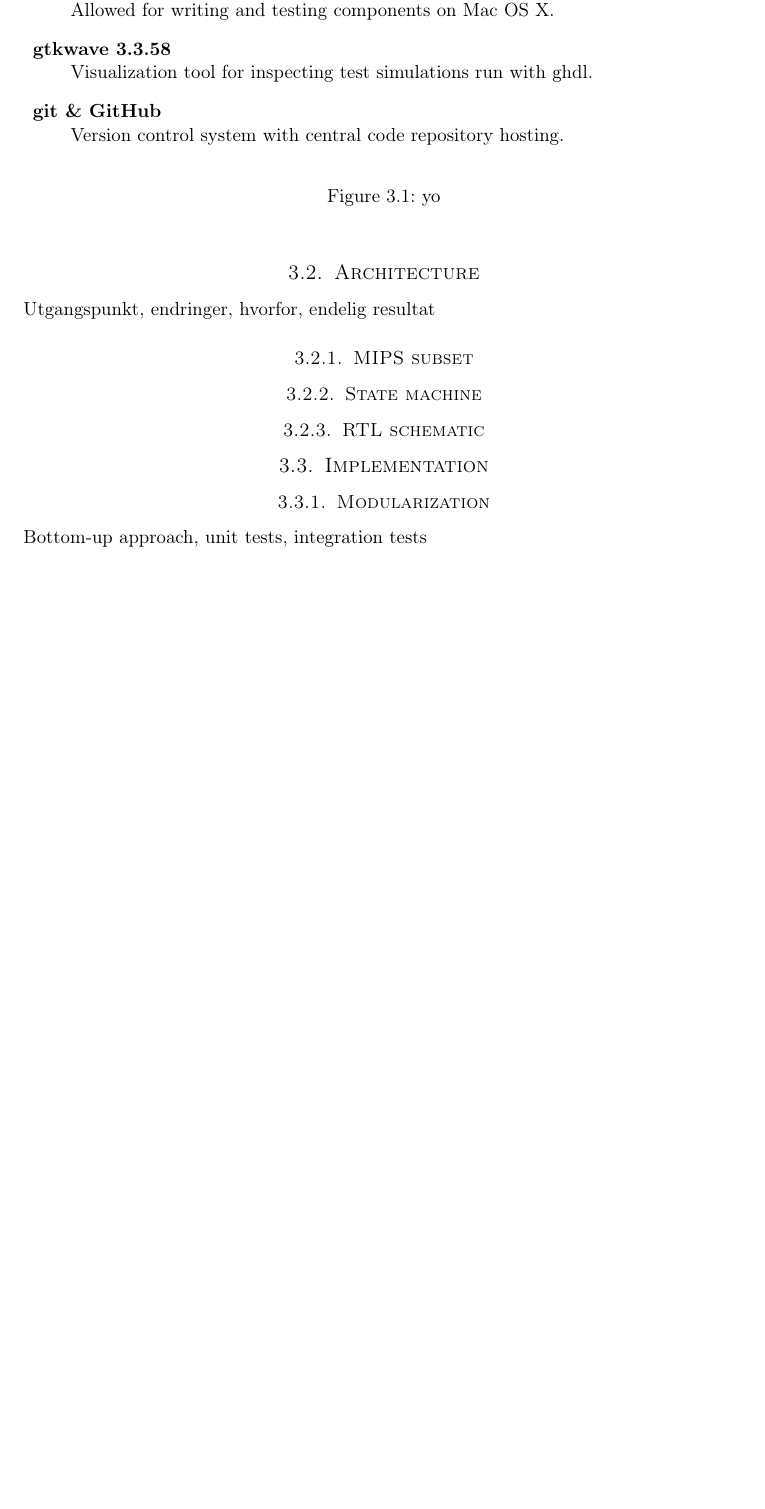
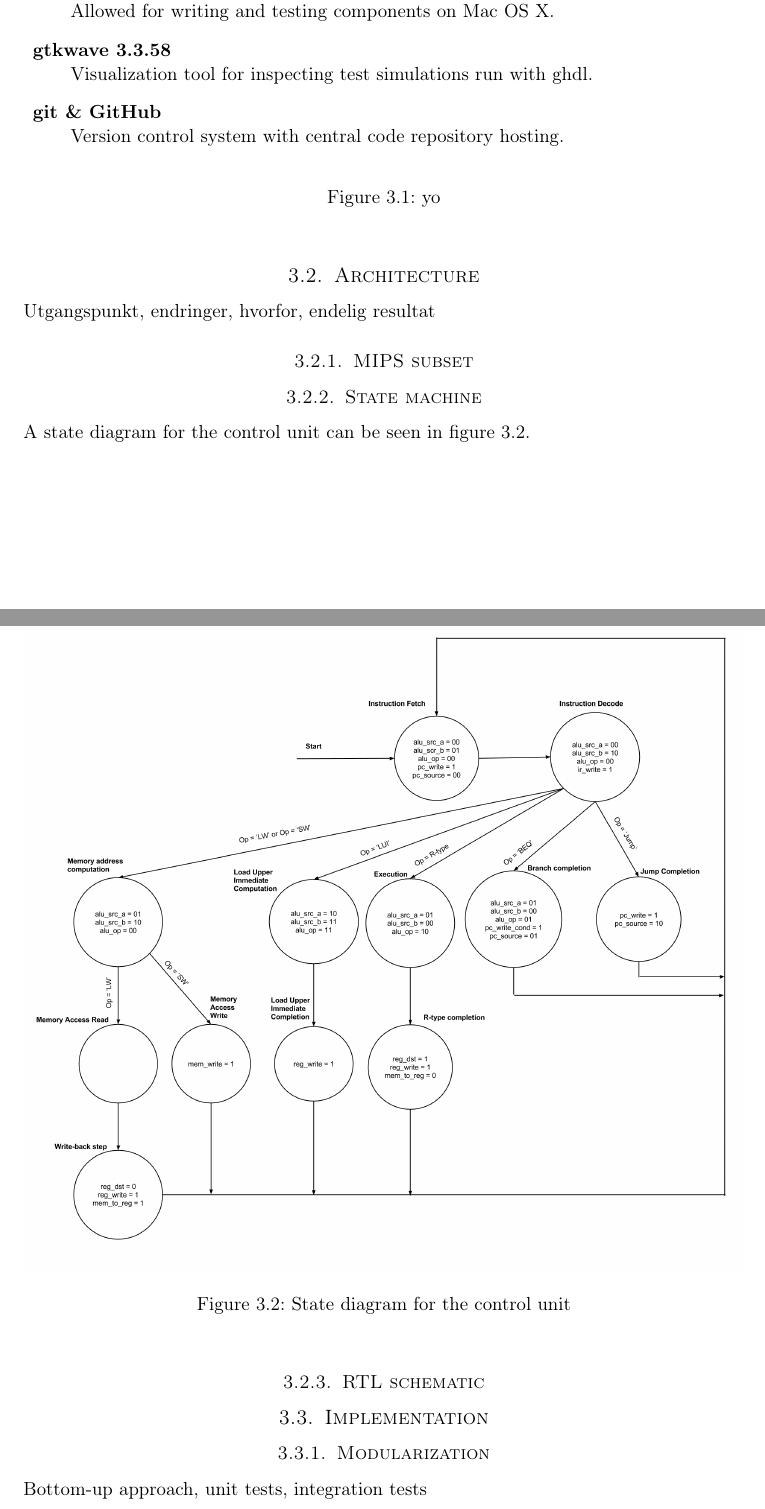
Before and after one commit to cristeahub/dmkonst, a LaTeX document (report-ex1/report.tex, which reads report-ex1/solution/solution.tex): part of page 5 of 10 before the commit and two parts of pages 5 and 6 of 11 after it, the two joined at a grey line, cut so that both start at the same text, the shorter picture padded with empty space. Compiled offline with pdfLaTeX.

Commit message:
Include state machine figure

```diff
--- a/report-ex1/solution/solution.tex
+++ b/report-ex1/solution/solution.tex
@@ -36,6 +36,16 @@ Utgangspunkt, endringer, hvorfor, endelig resultat
 
 \subsubsection{State machine}
 
+A state diagram for the control unit can be seen in figure \ref{fig:state_machine}.
+
+\begin{figure}[ht!]
+    \begin{center}
+    \includegraphics[width=\textwidth]{assets/state_machine.png}
+    \caption{State diagram for the control unit}
+    \label{fig:state_machine}
+    \end{center}
+\end{figure}
+
 \subsubsection{RTL schematic}
 
 \subsection{Implementation}
```
